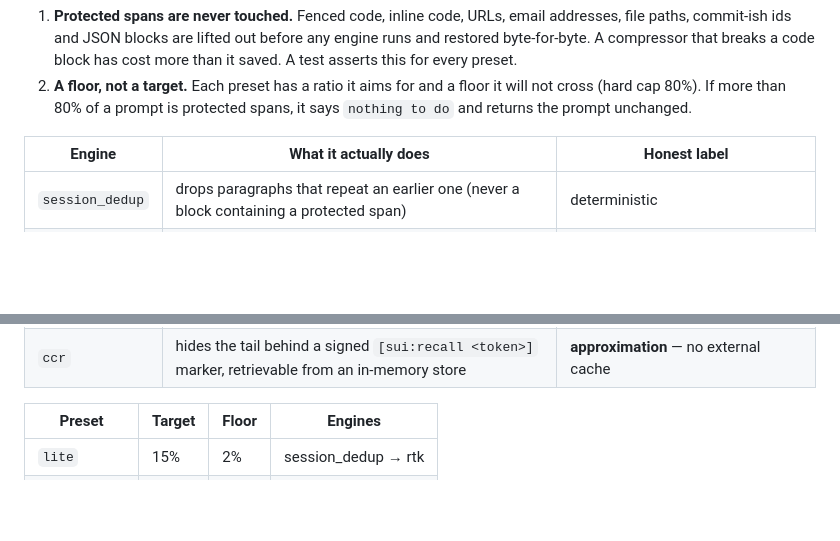
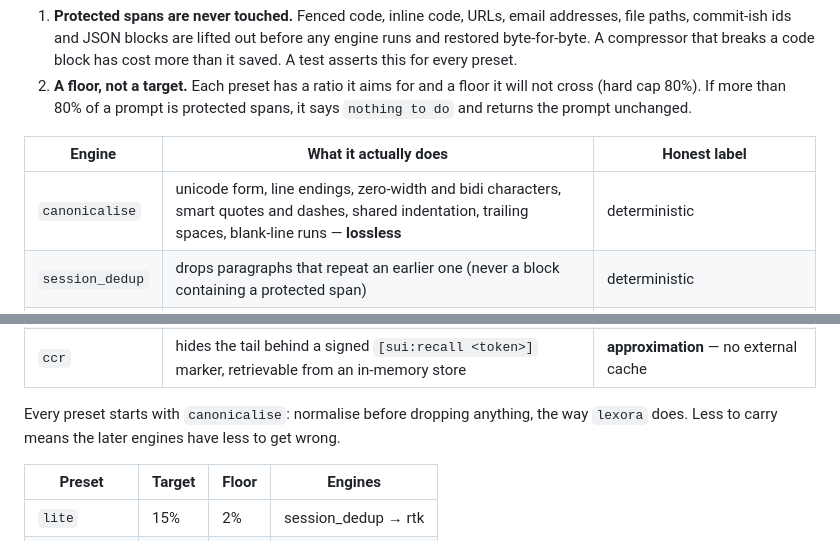
Before and after one commit to drsamonline/sui, a Markdown page: docs/ROUTING.md, 2 parts joined by grey strips. Rendered like a GitHub page; blank space fills up the shorter version.

```diff
--- a/docs/ROUTING.md
+++ b/docs/ROUTING.md
@@ -225,12 +225,15 @@ Two rules hold across every engine:
 
 | Engine | What it actually does | Honest label |
 |---|---|---|
+| `canonicalise` | unicode form, line endings, zero-width and bidi characters, smart quotes and dashes, shared indentation, trailing spaces, blank-line runs — **lossless** | deterministic |
 | `session_dedup` | drops paragraphs that repeat an earlier one (never a block containing a protected span) | deterministic |
 | `rtk` | collapses repeated tokens and punctuation runs (`very very very very` → `very ×4`) | deterministic |
 | `caveman` | strips function words from prose, keeping sentence-initial words and bracketed code | deterministic |
 | `headroom` | keeps head and tail, drops the middle, atomically so a protected span is never split | deterministic |
 | `llmlingua_2` | keeps sentences carrying rare terms plus the last sentence, drops the rest | **approximation** — the real method needs a trained model |
 | `ccr` | hides the tail behind a signed `[sui:recall <token>]` marker, retrievable from an in-memory store | **approximation** — no external cache |
+
+Every preset starts with `canonicalise`: normalise before dropping anything, the way `lexora` does. Less to carry means the later engines have less to get wrong.
 
 | Preset | Target | Floor | Engines |
 |---|---|---|---|
```
Also changed, not shown: README.md (+1 -1 lines), ROADMAP.md (+4 -4 lines), docs/screenshots/dashboard-dark.png, docs/screenshots/dashboard-light.png, 7 other files.
